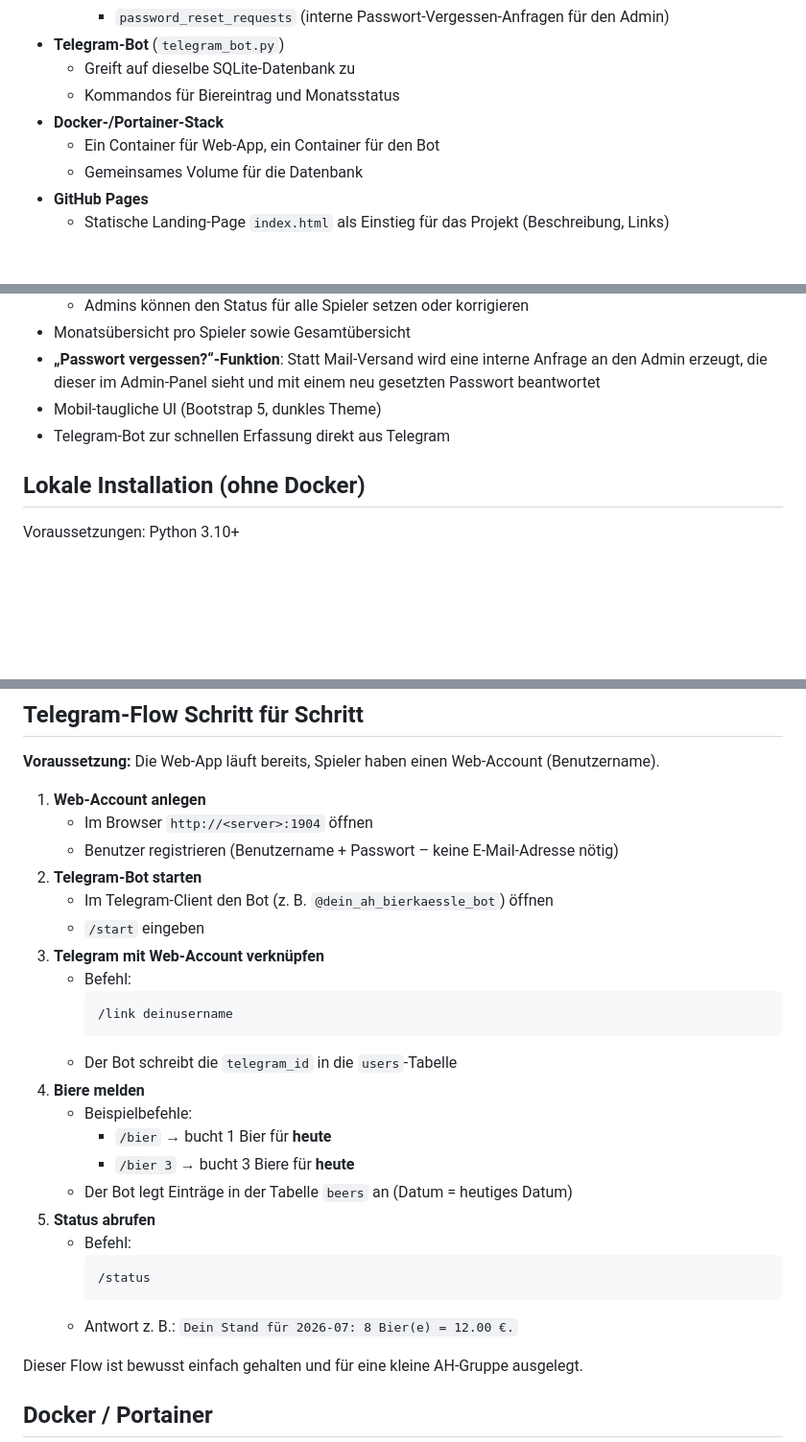
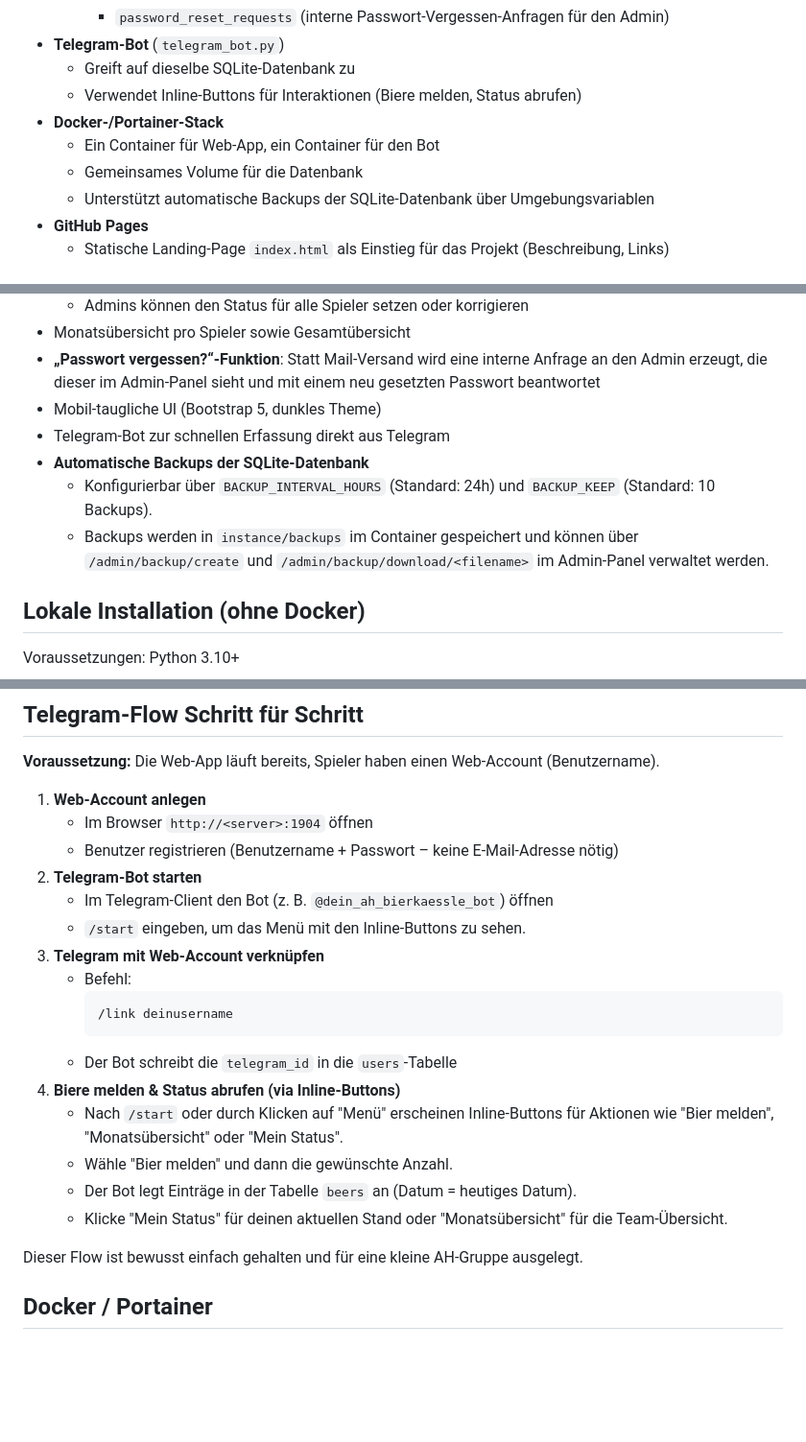
Before and after one commit to jbkunama1/hAI.VfBAHKaessle, a Markdown page: README.md, 3 parts joined by grey strips. Shown at 96% size. Drawn GitHub-style; blank space fills up the shorter version.

````diff
--- a/README.md
+++ b/README.md
@@ -27,10 +27,11 @@ Flask-Webapp mit SQLite-Backend für das AH-Bierkässle des VfB Grötzingen, ink
     - `password_reset_requests` (interne Passwort-Vergessen-Anfragen für den Admin)
 - **Telegram-Bot** (`telegram_bot.py`)
   - Greift auf dieselbe SQLite-Datenbank zu
-  - Kommandos für Biereintrag und Monatsstatus
+  - Verwendet Inline-Buttons für Interaktionen (Biere melden, Status abrufen)
 - **Docker-/Portainer-Stack**
   - Ein Container für Web-App, ein Container für den Bot
   - Gemeinsames Volume für die Datenbank
+  - Unterstützt automatische Backups der SQLite-Datenbank über Umgebungsvariablen
 - **GitHub Pages**
   - Statische Landing-Page `index.html` als Einstieg für das Projekt (Beschreibung, Links)
 
@@ -59,6 +60,9 @@ Flask-Webapp mit SQLite-Backend für das AH-Bierkässle des VfB Grötzingen, ink
 - **„Passwort vergessen?“-Funktion**: Statt Mail-Versand wird eine interne Anfrage an den Admin erzeugt, die dieser im Admin-Panel sieht und mit einem neu gesetzten Passwort beantwortet
 - Mobil-taugliche UI (Bootstrap 5, dunkles Theme)
 - Telegram-Bot zur schnellen Erfassung direkt aus Telegram
+- **Automatische Backups der SQLite-Datenbank**
+  - Konfigurierbar über `BACKUP_INTERVAL_HOURS` (Standard: 24h) und `BACKUP_KEEP` (Standard: 10 Backups).
+  - Backups werden in `instance/backups` im Container gespeichert und können über `/admin/backup/create` und `/admin/backup/download/<filename>` im Admin-Panel verwaltet werden.
 
 ## Lokale Installation (ohne Docker)
 
@@ -105,24 +111,18 @@ Die Web-App und der Bot verwenden beide die SQLite-Datenbank im Ordner `instance
    - Benutzer registrieren (Benutzername + Passwort – keine E-Mail-Adresse nötig)
 2. **Telegram-Bot starten**
    - Im Telegram-Client den Bot (z. B. `@dein_ah_bierkaessle_bot`) öffnen
-   - `/start` eingeben
+   - `/start` eingeben, um das Menü mit den Inline-Buttons zu sehen.
 3. **Telegram mit Web-Account verknüpfen**
    - Befehl:
      ```
      /link deinusername
      ```
    - Der Bot schreibt die `telegram_id` in die `users`-Tabelle
-4. **Biere melden**
-   - Beispielbefehle:
-     - `/bier` → bucht 1 Bier für **heute**
-     - `/bier 3` → bucht 3 Biere für **heute**
-   - Der Bot legt Einträge in der Tabelle `beers` an (Datum = heutiges Datum)
-5. **Status abrufen**
-   - Befehl:
-     ```
-     /status
-     ```
-   - Antwort z. B.: `Dein Stand für 2026-07: 8 Bier(e) = 12.00 €.`
+4. **Biere melden & Status abrufen (via Inline-Buttons)**
+   - Nach `/start` oder durch Klicken auf "Menü" erscheinen Inline-Buttons für Aktionen wie "Bier melden", "Monatsübersicht" oder "Mein Status".
+   - Wähle "Bier melden" und dann die gewünschte Anzahl.
+   - Der Bot legt Einträge in der Tabelle `beers` an (Datum = heutiges Datum).
+   - Klicke "Mein Status" für deinen aktuellen Stand oder "Monatsübersicht" für die Team-Übersicht.
 
 Dieser Flow ist bewusst einfach gehalten und für eine kleine AH-Gruppe ausgelegt.
 
````
Also changed, not shown: other parts of README.md (+29 -15 lines).
